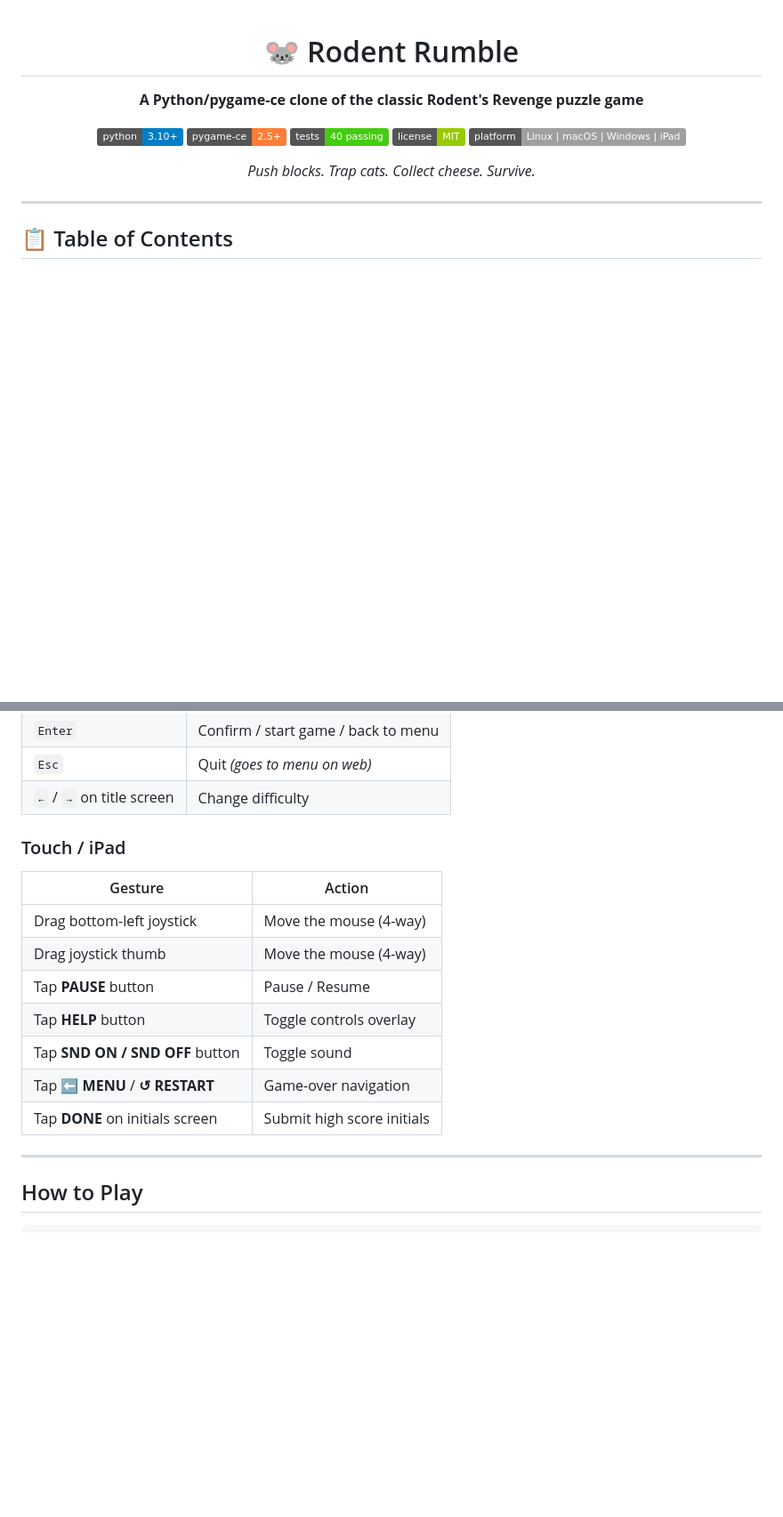
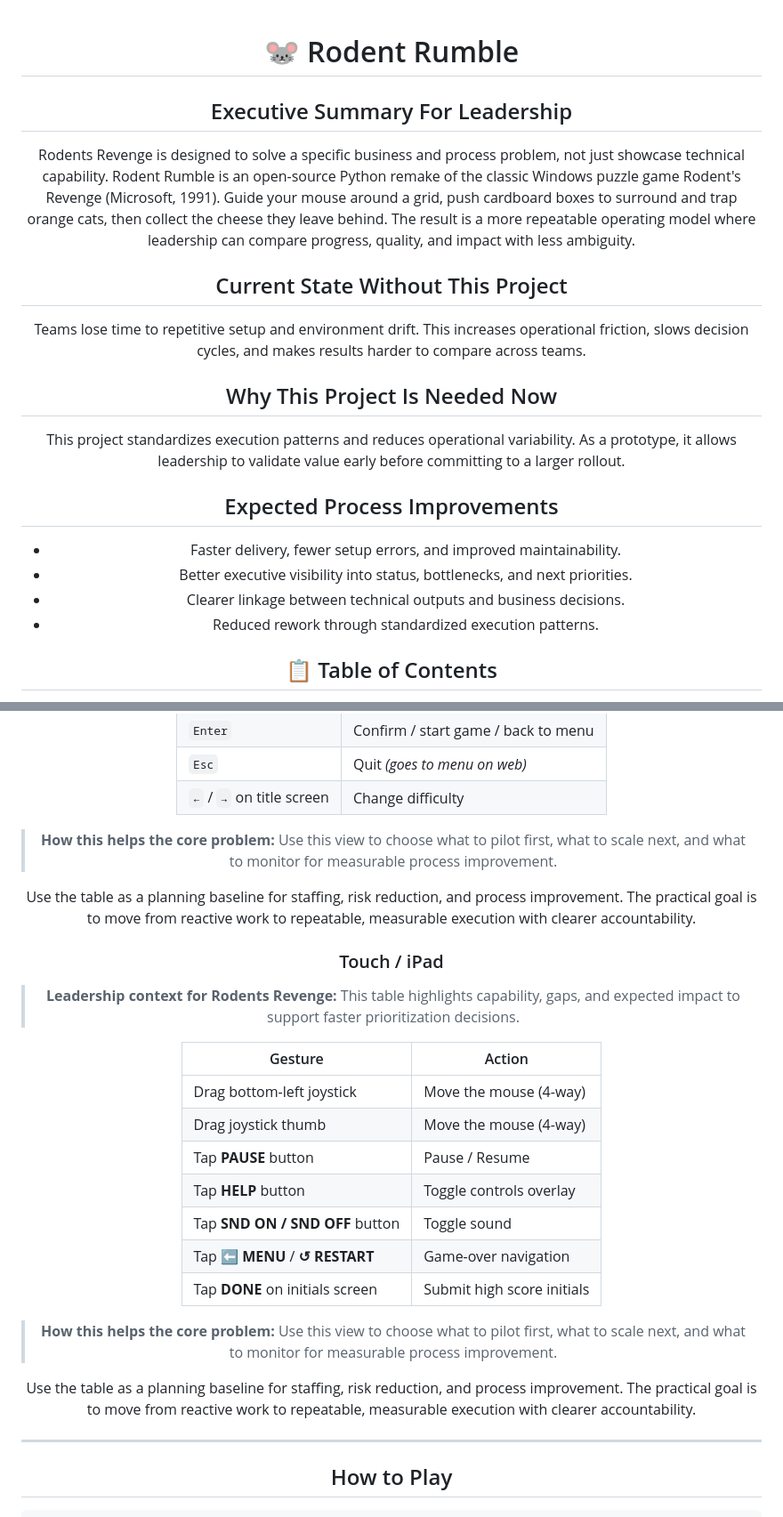
Before and after one commit to hkevin01/rodents-revenge, a Markdown page: README.md, 2 parts joined by grey strips. Shown at 89% size. Drawn GitHub-style; badges without logos; blank space fills up the shorter version.

Commit message:
docs(readme): add project-specific leadership context and table explanations

```diff
--- a/README.md
+++ b/README.md
@@ -2,19 +2,25 @@
 
 # 🐭 Rodent Rumble
 
-**A Python/pygame-ce clone of the classic Rodent's Revenge puzzle game**
+<!-- brass-brief:intro -->
+## Executive Summary For Leadership
 
-[![Python](https://img.shields.io/badge/python-3.10%2B-blue?logo=python&logoColor=white)](https://www.python.org/)
-[![pygame-ce](https://img.shields.io/badge/pygame--ce-2.5%2B-orange?logo=pygame)](https://pyga.me/)
-[![Tests](https://img.shields.io/badge/tests-40%20passing-brightgreen?logo=pytest)](tests/)
-[![License](https://img.shields.io/badge/license-MIT-green)](LICENSE)
-[![Platform](https://img.shields.io/badge/platform-Linux%20%7C%20macOS%20%7C%20Windows%20%7C%20iPad-lightgrey)](#play-on-ipad--web)
+Rodents Revenge is designed to solve a specific business and process problem, not just showcase technical capability. Rodent Rumble is an open-source Python remake of the classic Windows puzzle game Rodent's Revenge (Microsoft, 1991). Guide your mouse around a grid, push cardboard boxes to surround and trap orange cats, then collect the cheese they leave behind. The result is a more repeatable operating model where leadership can compare progress, quality, and impact with less ambiguity.
 
-*Push blocks. Trap cats. Collect cheese. Survive.*
+## Current State Without This Project
 
-</div>
+Teams lose time to repetitive setup and environment drift. This increases operational friction, slows decision cycles, and makes results harder to compare across teams.
 
----
+## Why This Project Is Needed Now
+
+This project standardizes execution patterns and reduces operational variability. As a prototype, it allows leadership to validate value early before committing to a larger rollout.
+
+## Expected Process Improvements
+
+- Faster delivery, fewer setup errors, and improved maintainability.
+- Better executive visibility into status, bottlenecks, and next priorities.
+- Clearer linkage between technical outputs and business decisions.
+- Reduced rework through standardized execution patterns.
 
 ## 📋 Table of Contents
 
@@ -145,7 +154,15 @@ python -m pygbag --build src/rodents_revenge
 | `Esc` | Quit *(goes to menu on web)* |
 | `←` / `→` on title screen | Change difficulty |
 
+<!-- brass-brief:table-post -->
+> **How this helps the core problem:** Use this view to choose what to pilot first, what to scale next, and what to monitor for measurable process improvement.
+
+ Use the table as a planning baseline for staffing, risk reduction, and process improvement. The practical goal is to move from reactive work to repeatable, measurable execution with clearer accountability.
+
 ### Touch / iPad
+
+<!-- brass-brief:table-pre -->
+> **Leadership context for Rodents Revenge:** This table highlights capability, gaps, and expected impact to support faster prioritization decisions.
 
 | Gesture | Action |
 |---|---|
@@ -156,6 +173,11 @@ python -m pygbag --build src/rodents_revenge
 | Tap **SND ON / SND OFF** button | Toggle sound |
 | Tap **⬅ MENU** / **↺ RESTART** | Game-over navigation |
 | Tap **DONE** on initials screen | Submit high score initials |
+
+<!-- brass-brief:table-post -->
+> **How this helps the core problem:** Use this view to choose what to pilot first, what to scale next, and what to monitor for measurable process improvement.
+
+ Use the table as a planning baseline for staffing, risk reduction, and process improvement. The practical goal is to move from reactive work to repeatable, measurable execution with clearer accountability.
 
 ---
 
```
Also changed, not shown: other parts of README.md (+35 -0 lines).
